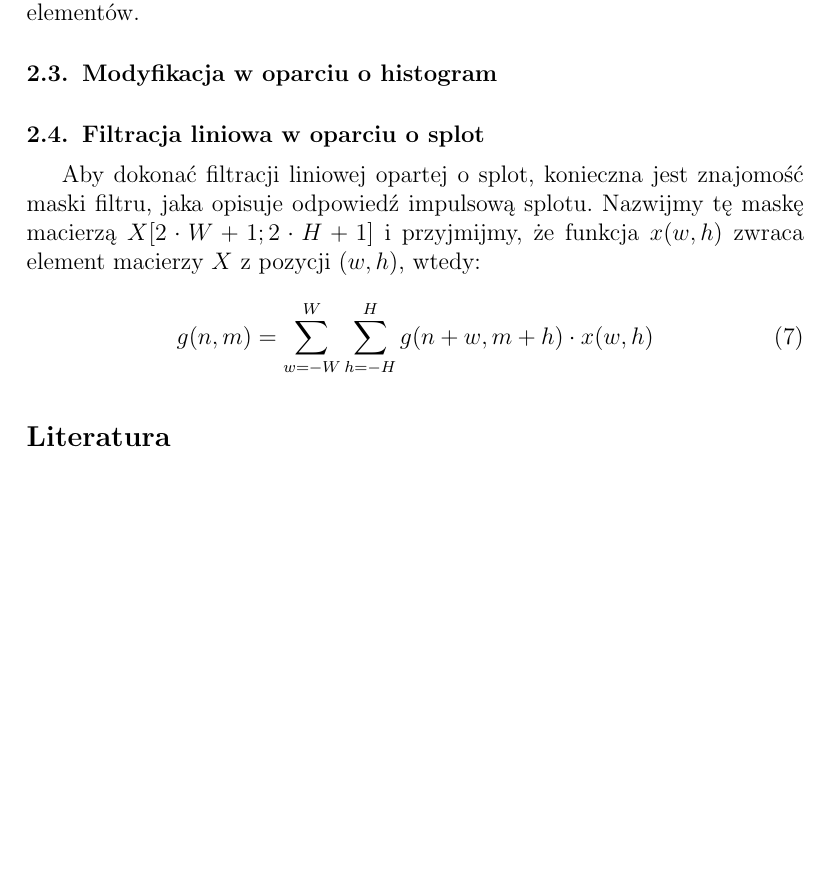
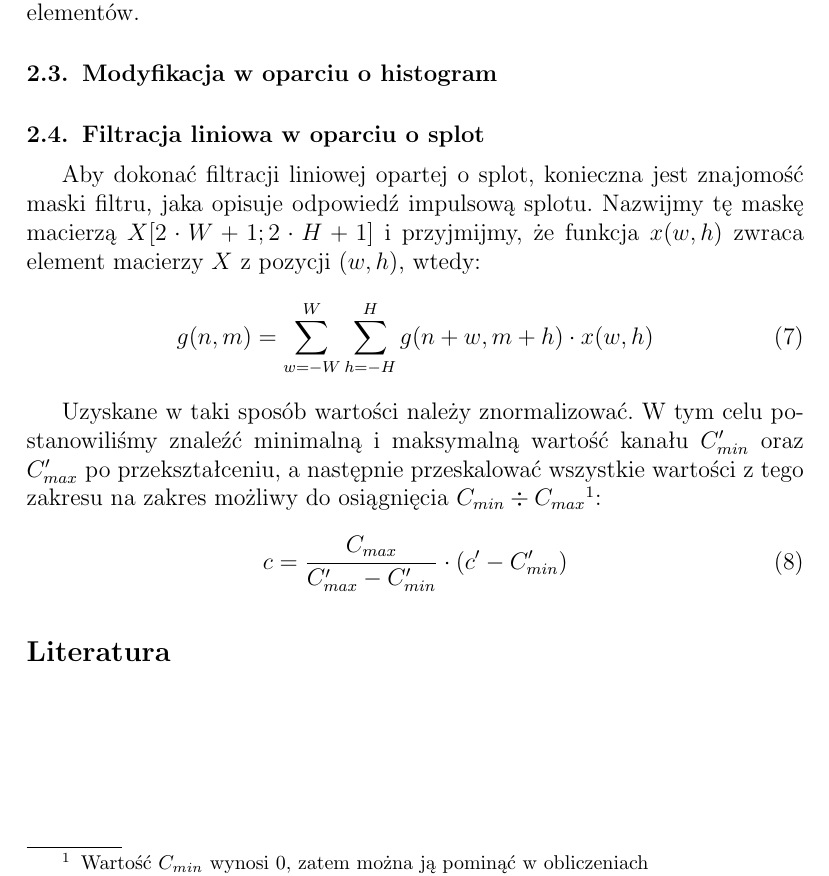
Before and after one commit to Michal-Kawski/pod, a LaTeX document (sprawko/sprawko_pod1.tex): part of page 4 of 4, cut so that both start at the same text, the shorter picture padded with empty space. Compiled offline with pdfLaTeX.

Commit message:
describe linear filtration normalization

```diff
--- a/sprawko/sprawko_pod1.tex
+++ b/sprawko/sprawko_pod1.tex
@@ -181,6 +181,11 @@ Aby dokonać filtracji liniowej opartej o splot, konieczna jest znajomość mask
  g(n, m) = \displaystyle \sum \limits_{w=-W}^W \displaystyle \sum \limits_{h=-H}^H g(n + w, m + h) \cdot x(w, h)
 \end{equation}
 
+Uzyskane w taki sposób wartości należy znormalizować. W tym celu postanowiliśmy znaleźć minimalną i maksymalną wartość kanału $C'_{min}$ oraz $C'_{max}$ po przekształceniu, a następnie przeskalować wszystkie wartości z tego zakresu na zakres możliwy do osiągnięcia $C_{min} \div C_{max}$\footnote{Wartość $C_{min}$ wynosi 0, zatem można ją pominąć w obliczeniach}:
+\begin{equation}
+ c = \frac{C_{max}}{C'_{max} - C'_{min}} \cdot (c' - C'_{min})
+\end{equation}
+
 
 \begin{thebibliography}{99}
 %\bibitem{pleple}
```
